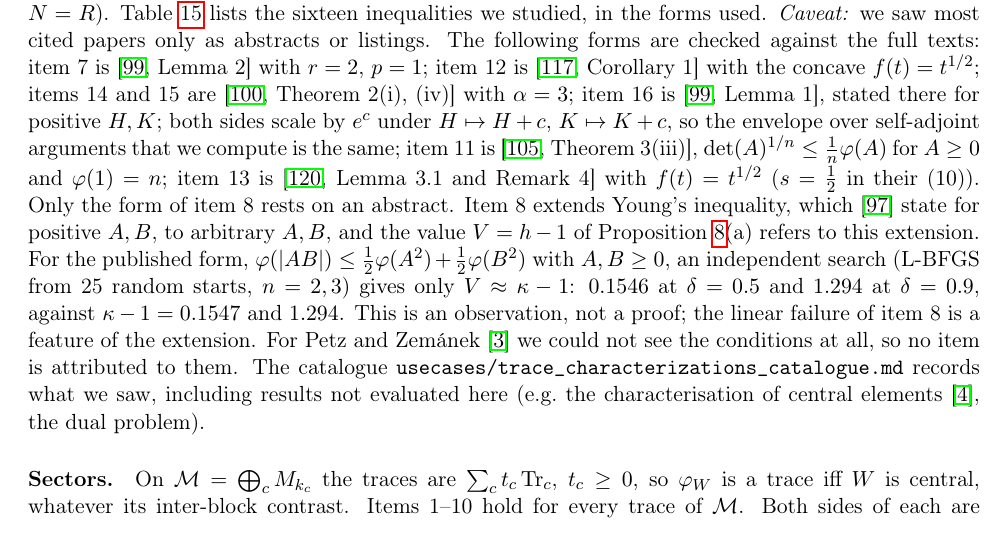
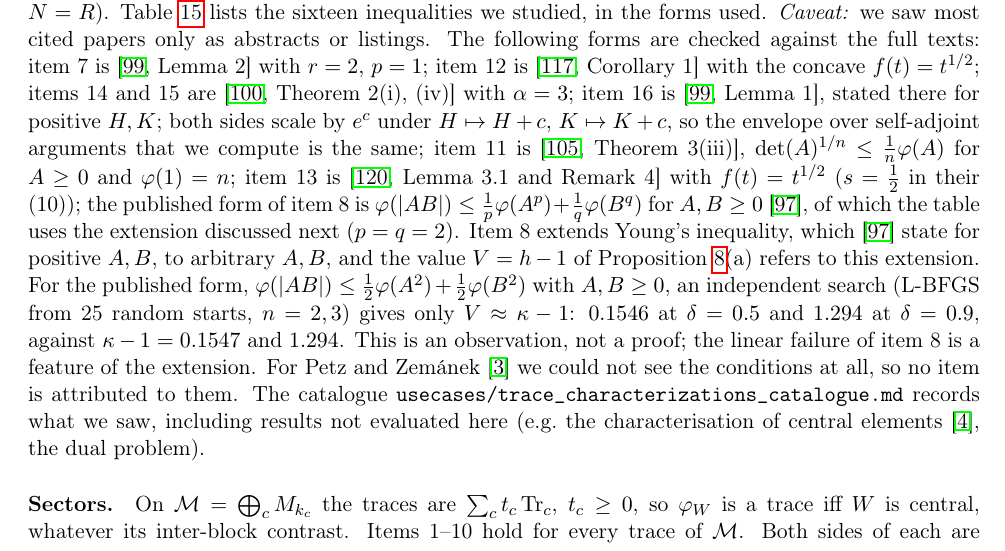
Before and after one commit to andre-a-no/von_neumann_type_i, a LaTeX paper (man/article/main.tex, which reads man/article/usecases/trace_characterizations.tex): part of page 38 of 62, cut so that both start at the same text. Compiled offline with pdfLaTeX.

Commit message:
Trace characterisations: item 8 checked against the JIPAM full text
All sixteen forms are now checked against the original papers.

Co-Authored-By: Claude Opus 5.5 <noreply@anthropic.com>
Claude-Session: https://claude.ai/code/session_01UAnEDUPHq9siC4tRZDSyfp

```diff
--- a/man/article/usecases/trace_characterizations.tex
+++ b/man/article/usecases/trace_characterizations.tex
@@ -35,8 +35,9 @@ $f(t)=t^{1/2}$; items~14 and~15 are~\cite[Theorem~2(i), (iv)]{bikchentaev2011mn}
 is~\cite[Lemma~1]{bikchentaev2011pb}, stated there for positive $H,K$; both sides scale by $e^c$ under $H\mapsto H+c$,
 $K\mapsto K+c$, so the envelope over self-adjoint arguments that we compute is the same; item~11
 is~\cite[Theorem~3(iii)]{bikchentaev2020det}, $\det(A)^{1/n}\le\frac1n\varphi(A)$ for $A\ge0$ and $\varphi(1)=n$; item~13
-is~\cite[Lemma~3.1 and Remark~4]{hoa2013} with $f(t)=t^{1/2}$ ($s=\frac12$ in their (10)). Only the form of item~8 rests
-on an abstract. Item~8 extends Young's inequality, which~\cite{bikchentaev2005young} state for positive $A,B$, to arbitrary
+is~\cite[Lemma~3.1 and Remark~4]{hoa2013} with $f(t)=t^{1/2}$ ($s=\frac12$ in their (10)); the published form of item~8
+is $\varphi(|AB|)\le\frac1p\varphi(A^p)+\frac1q\varphi(B^q)$ for $A,B\ge0$~\cite{bikchentaev2005young}, of which the table
+uses the extension discussed next ($p=q=2$). Item~8 extends Young's inequality, which~\cite{bikchentaev2005young} state for positive $A,B$, to arbitrary
 $A,B$, and the value $V=h-1$ of Proposition~\ref{prop:tcB}(a) refers to this extension. For the published form,
 $\varphi(|AB|)\le\frac12\varphi(A^2)+\frac12\varphi(B^2)$ with $A,B\ge0$, an independent search (L-BFGS from 25
 random starts, $n=2,3$) gives only $V\approx\kappa-1$: $0.1546$ at $\delta=0.5$ and $1.294$ at $\delta=0.9$, against
```
Also changed, not shown: man/article/usecases/trace_characterizations_catalogue.md (+4 -0 lines).
